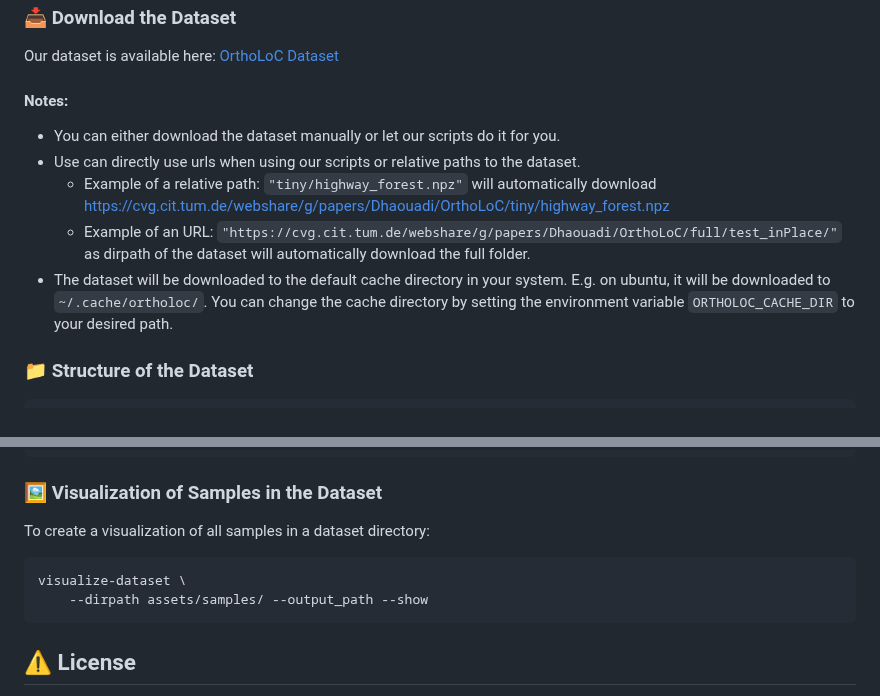
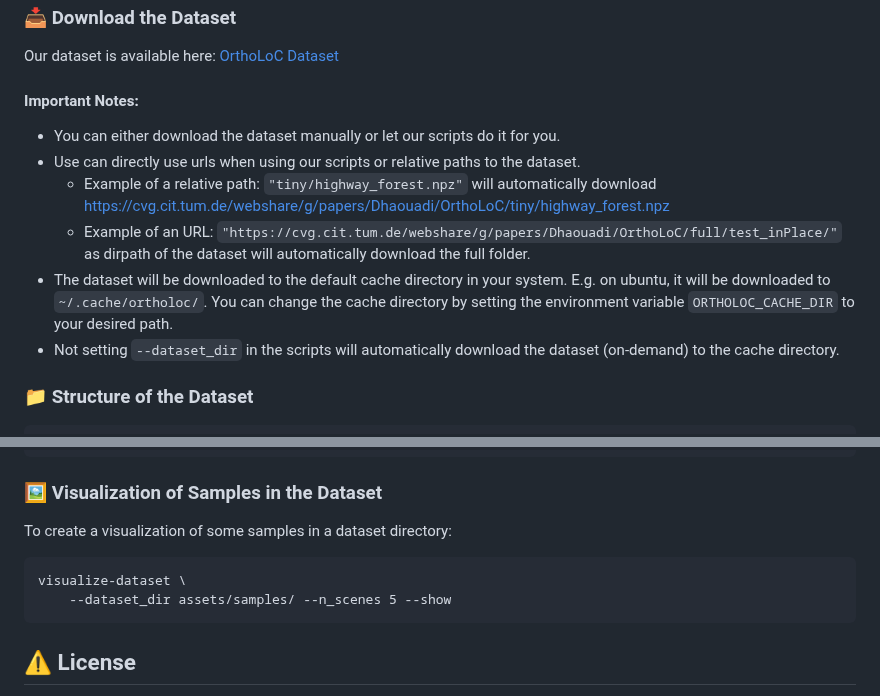
Before and after one commit to deepscenario/OrthoLoC, a Markdown page: README.md, 2 parts joined by grey strips. GitHub-like rendering.

````diff
--- a/README.md
+++ b/README.md
@@ -128,7 +128,7 @@ pip install -e .
 
 Our dataset is available here: [OrthoLoC Dataset](https://cvg.cit.tum.de/webshare/g/papers/Dhaouadi/OrthoLoC/)
 
-#### Notes:
+#### Important Notes:
 
 - You can either download the dataset manually or let our scripts do it for you.
 - Use can directly use urls when using our scripts or relative paths to the dataset.
@@ -140,6 +140,7 @@ Our dataset is available here: [OrthoLoC Dataset](https://cvg.cit.tum.de/webshar
 - The dataset will be downloaded to the default cache directory in your system. E.g. on ubuntu, it will be downloaded to
   `~/.cache/ortholoc/`. You can change the cache directory by setting the environment variable `ORTHOLOC_CACHE_DIR` to
   your desired path.
+- Not setting `--dataset_dir` in the scripts will automatically download the dataset (on-demand) to the cache directory.
 
 ### :file_folder: Structure of the Dataset
 
@@ -307,11 +308,11 @@ visualize-sample \
 
 ### :framed_picture: Visualization of Samples in the Dataset
 
-To create a visualization of all samples in a dataset directory:
+To create a visualization of some samples in a dataset directory:
 
 ```
 visualize-dataset \
-    --dirpath assets/samples/ --output_path --show
+    --dataset_dir assets/samples/ --n_scenes 5 --show
 ```
 
 <a name="License"></a>
````
